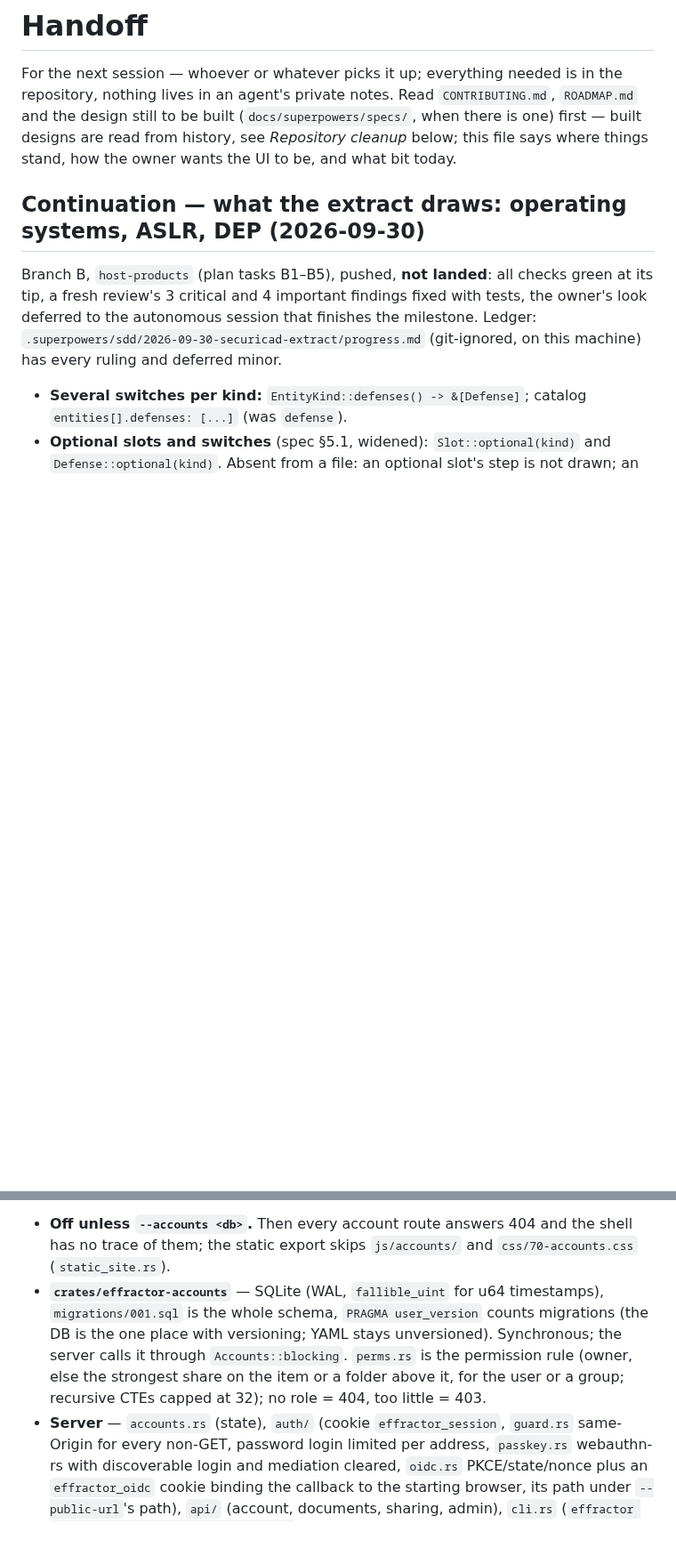
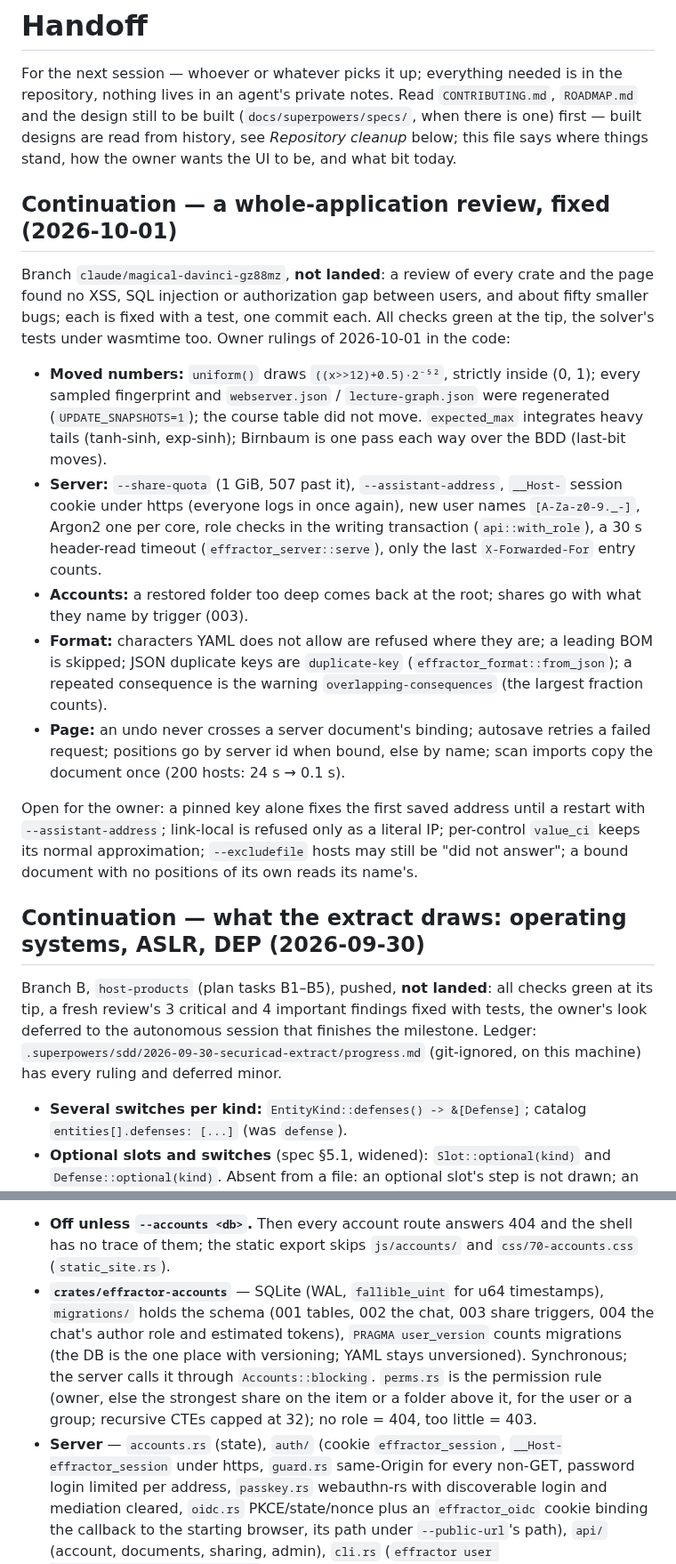
Before and after one commit to overcuriousity/effractor, a Markdown page: docs/HANDOFF.md, 2 parts joined by grey strips. Shown at 89% size. Drawn GitHub-style; blank space fills up the shorter version.

Commit message:
The hand-off says what the review fixed and what it left open
Co-Authored-By: Claude Opus 5.5 <noreply@anthropic.com>
Claude-Session: https://claude.ai/code/session_015jHjAHwnPokXisAcHq1kDJ

```diff
--- a/docs/HANDOFF.md
+++ b/docs/HANDOFF.md
@@ -5,6 +5,40 @@ the repository, nothing lives in an agent's private notes. Read `CONTRIBUTING.md
 (`docs/superpowers/specs/`, when there is one) first — built designs are read from history, see
 *Repository cleanup* below; this file
 says where things stand, how the owner wants the UI to be, and what bit today.
+
+## Continuation — a whole-application review, fixed (2026-10-01)
+
+Branch `claude/magical-davinci-gz88mz`, **not landed**: a review of every
+crate and the page found no XSS, SQL injection or authorization gap between
+users, and about fifty smaller bugs; each is fixed with a test, one commit
+each. All checks green at the tip, the solver's tests under wasmtime too.
+Owner rulings of 2026-10-01 in the code:
+
+- **Moved numbers:** `uniform()` draws `((x>>12)+0.5)·2⁻⁵²`, strictly
+  inside (0, 1); every sampled fingerprint and `webserver.json` /
+  `lecture-graph.json` were regenerated (`UPDATE_SNAPSHOTS=1`); the course
+  table did not move. `expected_max` integrates heavy tails (tanh-sinh,
+  exp-sinh); Birnbaum is one pass each way over the BDD (last-bit moves).
+- **Server:** `--share-quota` (1 GiB, 507 past it), `--assistant-address`,
+  `__Host-` session cookie under https (everyone logs in once again), new
+  user names `[A-Za-z0-9._-]`, Argon2 one per core, role checks in the
+  writing transaction (`api::with_role`), a 30 s header-read timeout
+  (`effractor_server::serve`), only the last `X-Forwarded-For` entry counts.
+- **Accounts:** a restored folder too deep comes back at the root; shares
+  go with what they name by trigger (003).
+- **Format:** characters YAML does not allow are refused where they are; a
+  leading BOM is skipped; JSON duplicate keys are `duplicate-key`
+  (`effractor_format::from_json`); a repeated consequence is the warning
+  `overlapping-consequences` (the largest fraction counts).
+- **Page:** an undo never crosses a server document's binding; autosave
+  retries a failed request; positions go by server id when bound, else by
+  name; scan imports copy the document once (200 hosts: 24 s → 0.1 s).
+
+Open for the owner: a pinned key alone fixes the first saved address until
+a restart with `--assistant-address`; link-local is refused only as a
+literal IP; per-control `value_ci` keeps its normal approximation;
+`--excludefile` hosts may still be "did not answer"; a bound document with
+no positions of its own reads its name's.
 
 ## Continuation — what the extract draws: operating systems, ASLR, DEP (2026-09-30)
 
@@ -766,13 +801,15 @@ fast-forward of master. PR #113 (the installer's systemd question,
   the shell has no trace of them; the static export skips `js/accounts/` and
   `css/70-accounts.css` (`static_site.rs`).
 - **`crates/effractor-accounts`** — SQLite (WAL, `fallible_uint` for u64
-  timestamps), `migrations/001.sql` is the whole schema, `PRAGMA user_version`
-  counts migrations (the DB is the one place with versioning; YAML stays
+  timestamps), `migrations/` holds the schema (001 tables, 002 the chat, 003
+  share triggers, 004 the chat's author role and estimated tokens), `PRAGMA
+  user_version` counts migrations (the DB is the one place with versioning; YAML stays
   unversioned). Synchronous; the server calls it through
   `Accounts::blocking`. `perms.rs` is the permission rule (owner, else the
   strongest share on the item or a folder above it, for the user or a group;
   recursive CTEs capped at 32); no role = 404, too little = 403.
 - **Server** — `accounts.rs` (state), `auth/` (cookie `effractor_session`,
+  `__Host-effractor_session` under https,
   `guard.rs` same-Origin for every non-GET, password login limited per
   address, `passkey.rs` webauthn-rs with discoverable login and mediation
   cleared, `oidc.rs` PKCE/state/nonce plus an `effractor_oidc` cookie binding
```
Also changed, not shown: other parts of docs/HANDOFF.md (+2 -1 lines).
